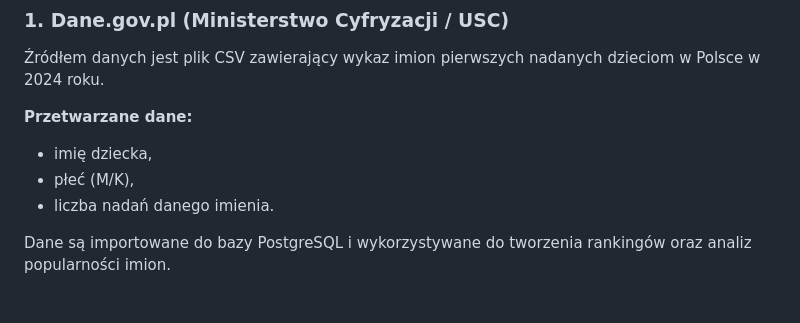
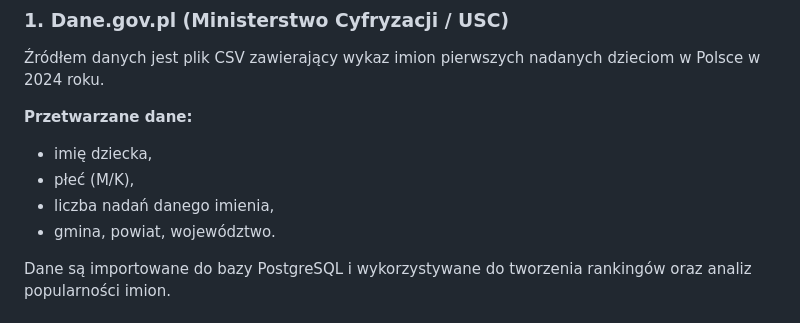
Before and after one commit to aprzezdziecka/Trendy-imion-w-Polsce, a Markdown page: README.md, the part around the change. GitHub-like rendering.

Commit message:
Update README with new data fields
Added additional data fields to the README.

```diff
--- a/README.md
+++ b/README.md
@@ -73,7 +73,8 @@ System wykorzystuje dane pochodzące z dwóch oficjalnych źródeł publicznych.
 
 * imię dziecka,
 * płeć (M/K),
-* liczba nadań danego imienia.
+* liczba nadań danego imienia,
+* gmina, powiat, województwo.
 
 Dane są importowane do bazy PostgreSQL i wykorzystywane do tworzenia rankingów oraz analiz popularności imion.
 
```
